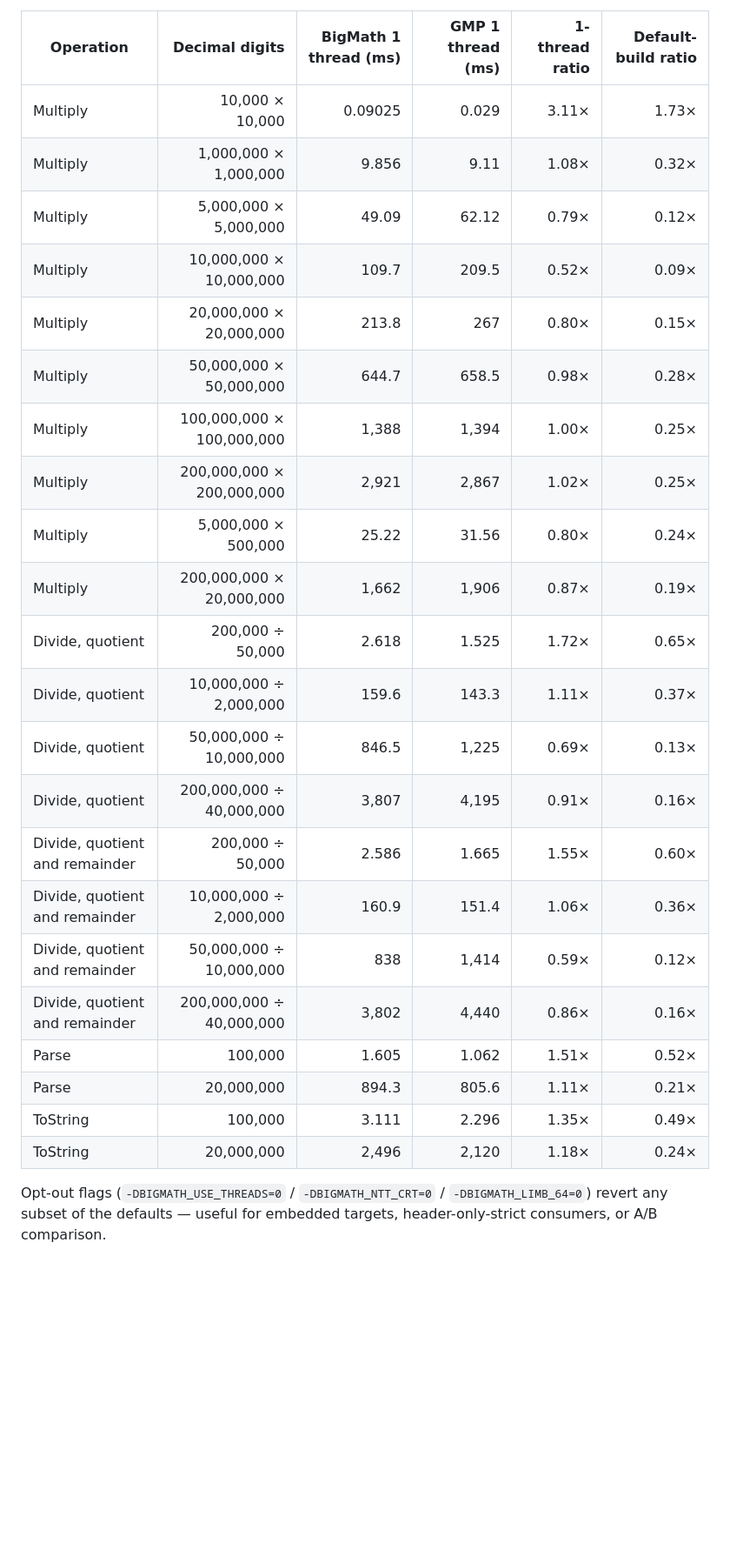
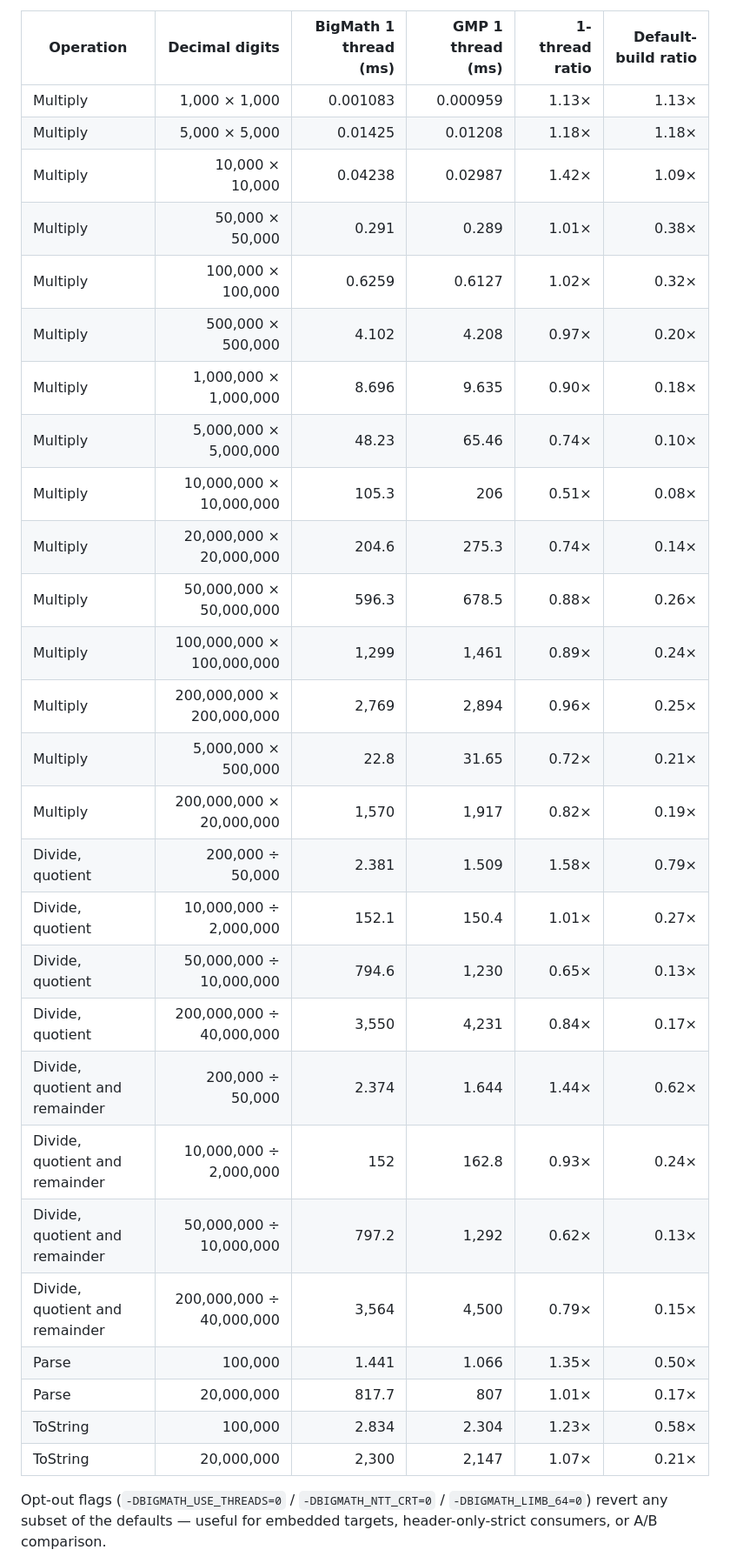
Before and after one commit to mmurshed/biginteger, a Markdown page: README.md, the part around one of its changes. Shown at 87% size. Drawn GitHub-style; blank space fills up the shorter version.

```diff
--- a/README.md
+++ b/README.md
@@ -211,28 +211,33 @@ Warm wall-clock times from the November 21, 2026 Apple M1 Max run. The first rat
 
 | Operation | Decimal digits | BigMath 1 thread (ms) | GMP 1 thread (ms) | 1-thread ratio | Default-build ratio |
 |---|---:|---:|---:|---:|---:|
-| Multiply | 10,000 × 10,000 | 0.09025 | 0.029 | 3.11× | 1.73× |
-| Multiply | 1,000,000 × 1,000,000 | 9.856 | 9.11 | 1.08× | 0.32× |
-| Multiply | 5,000,000 × 5,000,000 | 49.09 | 62.12 | 0.79× | 0.12× |
-| Multiply | 10,000,000 × 10,000,000 | 109.7 | 209.5 | 0.52× | 0.09× |
-| Multiply | 20,000,000 × 20,000,000 | 213.8 | 267 | 0.80× | 0.15× |
-| Multiply | 50,000,000 × 50,000,000 | 644.7 | 658.5 | 0.98× | 0.28× |
-| Multiply | 100,000,000 × 100,000,000 | 1,388 | 1,394 | 1.00× | 0.25× |
-| Multiply | 200,000,000 × 200,000,000 | 2,921 | 2,867 | 1.02× | 0.25× |
-| Multiply | 5,000,000 × 500,000 | 25.22 | 31.56 | 0.80× | 0.24× |
-| Multiply | 200,000,000 × 20,000,000 | 1,662 | 1,906 | 0.87× | 0.19× |
-| Divide, quotient | 200,000 ÷ 50,000 | 2.618 | 1.525 | 1.72× | 0.65× |
-| Divide, quotient | 10,000,000 ÷ 2,000,000 | 159.6 | 143.3 | 1.11× | 0.37× |
-| Divide, quotient | 50,000,000 ÷ 10,000,000 | 846.5 | 1,225 | 0.69× | 0.13× |
-| Divide, quotient | 200,000,000 ÷ 40,000,000 | 3,807 | 4,195 | 0.91× | 0.16× |
-| Divide, quotient and remainder | 200,000 ÷ 50,000 | 2.586 | 1.665 | 1.55× | 0.60× |
-| Divide, quotient and remainder | 10,000,000 ÷ 2,000,000 | 160.9 | 151.4 | 1.06× | 0.36× |
-| Divide, quotient and remainder | 50,000,000 ÷ 10,000,000 | 838 | 1,414 | 0.59× | 0.12× |
-| Divide, quotient and remainder | 200,000,000 ÷ 40,000,000 | 3,802 | 4,440 | 0.86× | 0.16× |
-| Parse | 100,000 | 1.605 | 1.062 | 1.51× | 0.52× |
-| Parse | 20,000,000 | 894.3 | 805.6 | 1.11× | 0.21× |
-| ToString | 100,000 | 3.111 | 2.296 | 1.35× | 0.49× |
-| ToString | 20,000,000 | 2,496 | 2,120 | 1.18× | 0.24× |
+| Multiply | 1,000 × 1,000 | 0.001083 | 0.000959 | 1.13× | 1.13× |
+| Multiply | 5,000 × 5,000 | 0.01425 | 0.01208 | 1.18× | 1.18× |
+| Multiply | 10,000 × 10,000 | 0.04238 | 0.02987 | 1.42× | 1.09× |
+| Multiply | 50,000 × 50,000 | 0.291 | 0.289 | 1.01× | 0.38× |
+| Multiply | 100,000 × 100,000 | 0.6259 | 0.6127 | 1.02× | 0.32× |
+| Multiply | 500,000 × 500,000 | 4.102 | 4.208 | 0.97× | 0.20× |
+| Multiply | 1,000,000 × 1,000,000 | 8.696 | 9.635 | 0.90× | 0.18× |
+| Multiply | 5,000,000 × 5,000,000 | 48.23 | 65.46 | 0.74× | 0.10× |
+| Multiply | 10,000,000 × 10,000,000 | 105.3 | 206 | 0.51× | 0.08× |
+| Multiply | 20,000,000 × 20,000,000 | 204.6 | 275.3 | 0.74× | 0.14× |
+| Multiply | 50,000,000 × 50,000,000 | 596.3 | 678.5 | 0.88× | 0.26× |
+| Multiply | 100,000,000 × 100,000,000 | 1,299 | 1,461 | 0.89× | 0.24× |
+| Multiply | 200,000,000 × 200,000,000 | 2,769 | 2,894 | 0.96× | 0.25× |
+| Multiply | 5,000,000 × 500,000 | 22.8 | 31.65 | 0.72× | 0.21× |
+| Multiply | 200,000,000 × 20,000,000 | 1,570 | 1,917 | 0.82× | 0.19× |
+| Divide, quotient | 200,000 ÷ 50,000 | 2.381 | 1.509 | 1.58× | 0.79× |
+| Divide, quotient | 10,000,000 ÷ 2,000,000 | 152.1 | 150.4 | 1.01× | 0.27× |
+| Divide, quotient | 50,000,000 ÷ 10,000,000 | 794.6 | 1,230 | 0.65× | 0.13× |
+| Divide, quotient | 200,000,000 ÷ 40,000,000 | 3,550 | 4,231 | 0.84× | 0.17× |
+| Divide, quotient and remainder | 200,000 ÷ 50,000 | 2.374 | 1.644 | 1.44× | 0.62× |
+| Divide, quotient and remainder | 10,000,000 ÷ 2,000,000 | 152 | 162.8 | 0.93× | 0.24× |
+| Divide, quotient and remainder | 50,000,000 ÷ 10,000,000 | 797.2 | 1,292 | 0.62× | 0.13× |
+| Divide, quotient and remainder | 200,000,000 ÷ 40,000,000 | 3,564 | 4,500 | 0.79× | 0.15× |
+| Parse | 100,000 | 1.441 | 1.066 | 1.35× | 0.50× |
+| Parse | 20,000,000 | 817.7 | 807 | 1.01× | 0.17× |
+| ToString | 100,000 | 2.834 | 2.304 | 1.23× | 0.58× |
+| ToString | 20,000,000 | 2,300 | 2,147 | 1.07× | 0.21× |
 
 Opt-out flags (`-DBIGMATH_USE_THREADS=0` / `-DBIGMATH_NTT_CRT=0` / `-DBIGMATH_LIMB_64=0`) revert any subset of the defaults — useful for embedded targets, header-only-strict consumers, or A/B comparison.
 
```
Also changed, not shown: other parts of README.md (+7 -7 lines), BENCHMARK.md (+105 -105 lines), docs/images/bigmath_vs_gmp.png, docs/images/bigmath_vs_gmp_large_products.png, docs/images/bigmath_vs_gmp_memory.png, docs/images/bigmath_vs_gmp_memory_single_thread.png, docs/images/bigmath_vs_gmp_single_thread.png, 8 other files.
